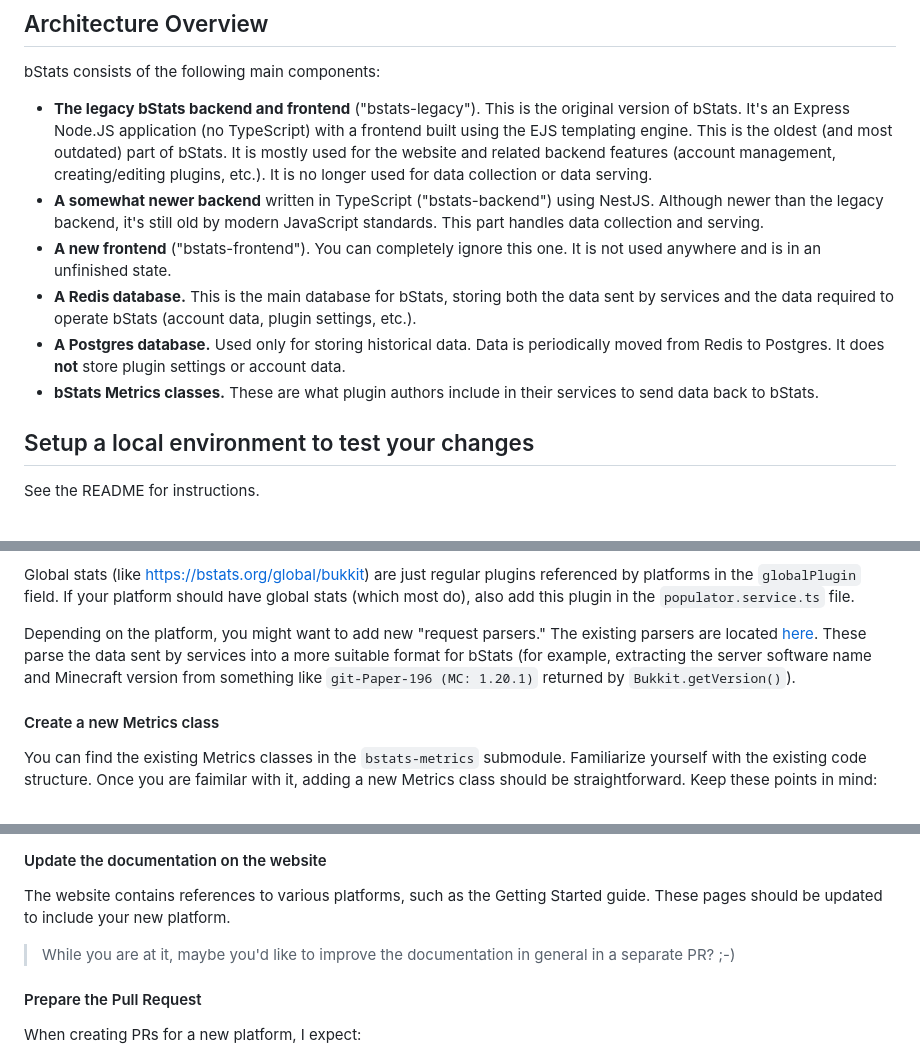
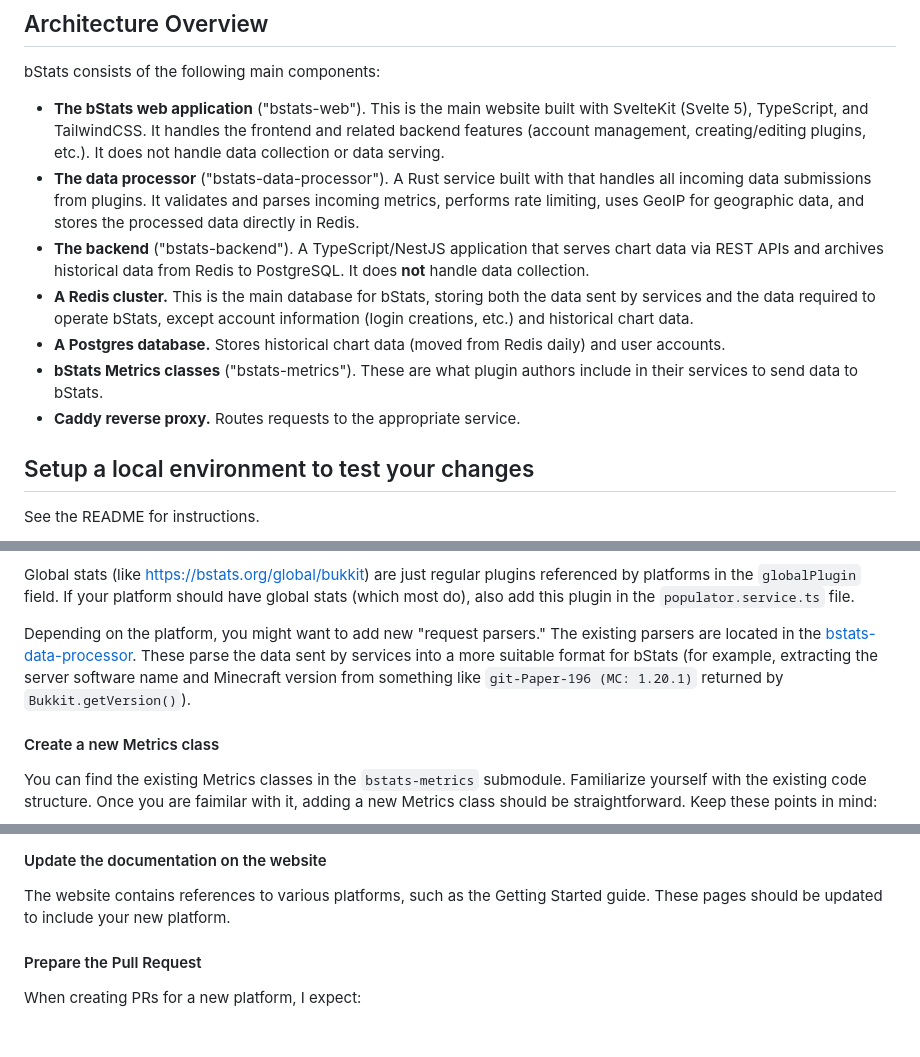
Before and after one commit to Bastian/bStats, a Markdown page: CONTRIBUTING.md, 3 parts joined by grey strips. GitHub-like rendering; blank space fills up the shorter version.

Commit message:
Update contributing guide

```diff
--- a/CONTRIBUTING.md
+++ b/CONTRIBUTING.md
@@ -22,25 +22,25 @@ project’s architecture, and offers instructions for specific development tasks
 
 bStats consists of the following main components:
 
-- **The legacy bStats backend and frontend** ("bstats-legacy"). This is the
-  original version of bStats. It's an Express Node.JS application (no
-  TypeScript) with a frontend built using the EJS templating engine. This is the
-  oldest (and most outdated) part of bStats. It is mostly used for the website
-  and related backend features (account management, creating/editing plugins,
-  etc.). It is no longer used for data collection or data serving.
-- **A somewhat newer backend** written in TypeScript ("bstats-backend") using
-  NestJS. Although newer than the legacy backend, it's still old by modern
-  JavaScript standards. This part handles data collection and serving.
-- **A new frontend** ("bstats-frontend"). You can completely ignore this one. It
-  is not used anywhere and is in an unfinished state.
-- **A Redis database.** This is the main database for bStats, storing both the
-  data sent by services and the data required to operate bStats (account data,
-  plugin settings, etc.).
-- **A Postgres database.** Used only for storing historical data. Data is
-  periodically moved from Redis to Postgres. It does **not** store plugin
-  settings or account data.
-- **bStats Metrics classes.** These are what plugin authors include in their
-  services to send data back to bStats.
+- **The bStats web application** ("bstats-web"). This is the main website built
+  with SvelteKit (Svelte 5), TypeScript, and TailwindCSS. It handles the
+  frontend and related backend features (account management, creating/editing
+  plugins, etc.). It does not handle data collection or data serving.
+- **The data processor** ("bstats-data-processor"). A Rust service built with
+  that handles all incoming data submissions from plugins. It validates and
+  parses incoming metrics, performs rate limiting, uses GeoIP for geographic
+  data, and stores the processed data directly in Redis.
+- **The backend** ("bstats-backend"). A TypeScript/NestJS application that
+  serves chart data via REST APIs and archives historical data from Redis to
+  PostgreSQL. It does **not** handle data collection.
+- **A Redis cluster.** This is the main database for bStats, storing both the
+  data sent by services and the data required to operate bStats, except account
+  information (login creations, etc.) and historical chart data.
+- **A Postgres database.** Stores historical chart data (moved from Redis
+  daily) and user accounts.
+- **bStats Metrics classes** ("bstats-metrics"). These are what plugin authors
+  include in their services to send data to bStats.
+- **Caddy reverse proxy.** Routes requests to the appropriate service.
 
 ## Setup a local environment to test your changes
 
@@ -86,10 +86,10 @@ have global stats (which most do), also add this plugin in the
 `populator.service.ts` file.
 
 Depending on the platform, you might want to add new "request parsers." The
-existing parsers are located [here][request-parsers]. These parse the data sent
-by services into a more suitable format for bStats (for example, extracting the
-server software name and Minecraft version from something like
-`git-Paper-196 (MC: 1.20.1)` returned by `Bukkit.getVersion()`).
+existing parsers are located in the [bstats-data-processor][request-parsers].
+These parse the data sent by services into a more suitable format for bStats
+(for example, extracting the server software name and Minecraft version from
+something like `git-Paper-196 (MC: 1.20.1)` returned by `Bukkit.getVersion()`).
 
 #### Create a new Metrics class
 
@@ -119,9 +119,6 @@ in mind:
 
 The website contains references to various platforms, such as the Getting
 Started guide. These pages should be updated to include your new platform.
-
-> While you are at it, maybe you'd like to improve the documentation in general
-> in a separate PR? ;-)
 
 #### Prepare the Pull Request
 
```
Also changed, not shown: other parts of CONTRIBUTING.md (+1 -1 lines).
